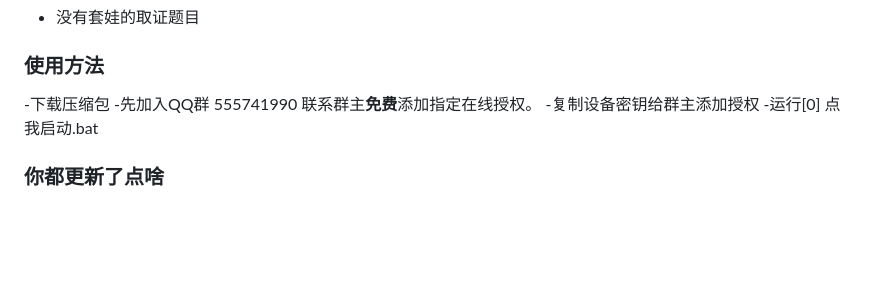
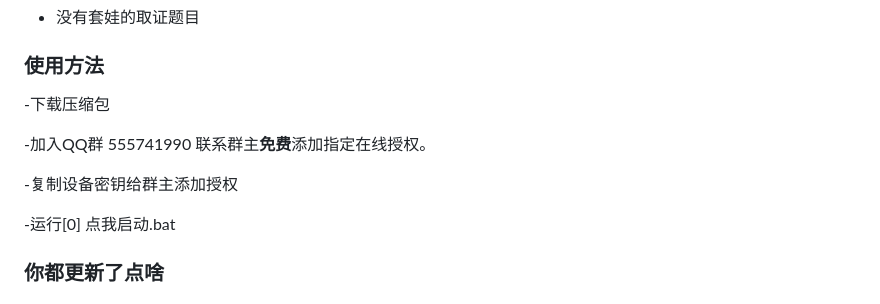
Before and after one commit to Tokeii0/LovelyMem, a Markdown page: README.md, the part around the change. GitHub-like rendering; blank space fills up the shorter version.

```diff
--- a/README.md
+++ b/README.md
@@ -37,8 +37,11 @@ https://www.bilibili.com/video/BV1Px4y1H7DB/
 
 ### 使用方法
   -下载压缩包
-  -先加入QQ群 555741990 联系群主**免费**添加指定在线授权。
+
+  -加入QQ群 555741990 联系群主**免费**添加指定在线授权。
+
   -复制设备密钥给群主添加授权
+
   -运行[0] 点我启动.bat
 
 ### 你都更新了点啥
```
